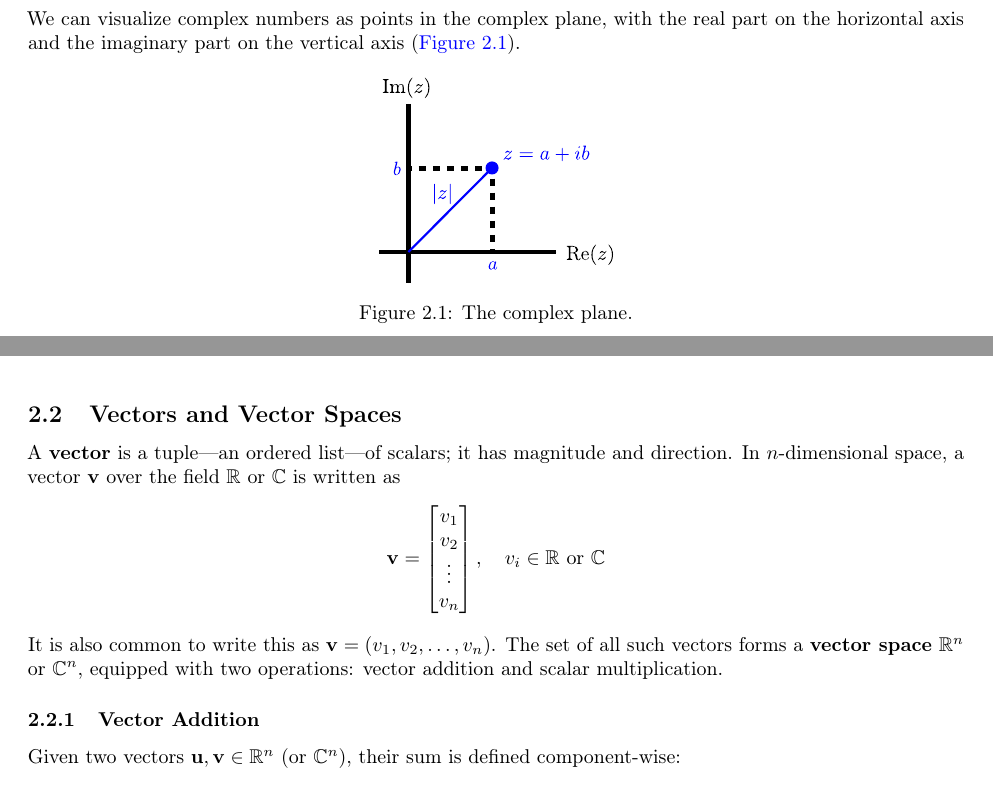
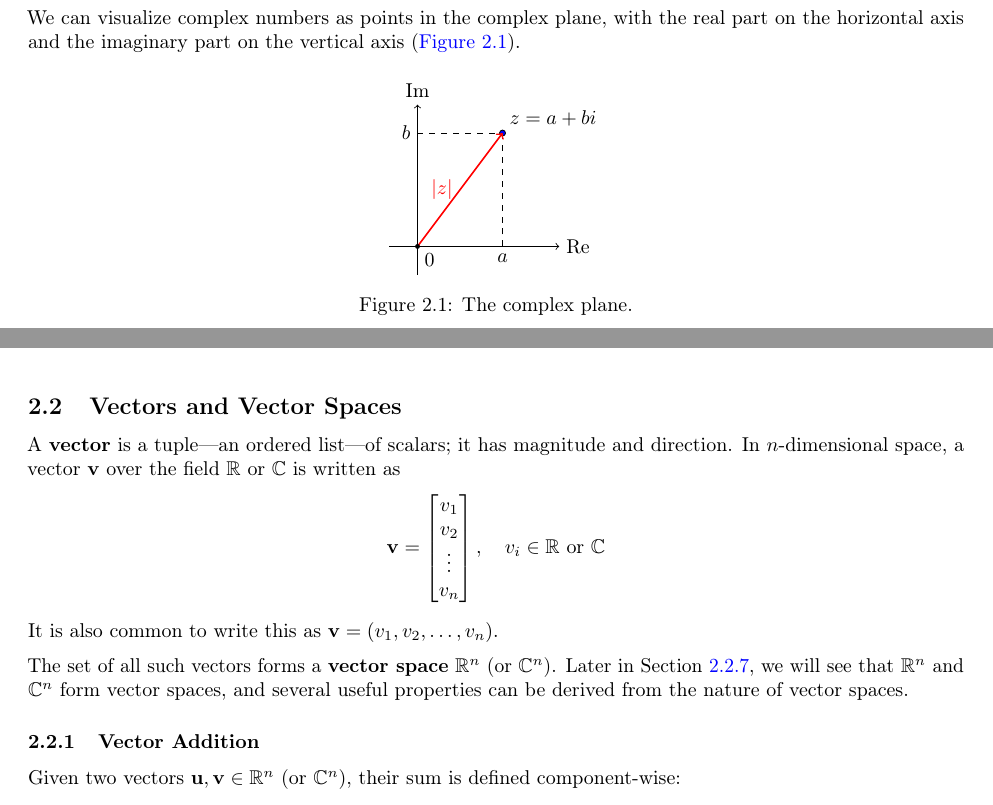
Before and after one commit to coleygroup/notes-1034, a LaTeX document (main.tex, which reads tex/linear-algebra.tex): two parts of pages 10 and 11 of 38, joined at a grey line, cut so that both start at the same text. Compiled offline with pdfLaTeX.

Commit message:
used tikz for complex coordinate; defer discussion on vector space

```diff
--- a/tex/linear-algebra.tex
+++ b/tex/linear-algebra.tex
@@ -43,9 +43,34 @@ The magnitude of a complex number $ z = a + bi $ can be conveniently computed as
 We can visualize complex numbers as points in the complex plane, with the real part on the horizontal axis and the imaginary part on the vertical axis (\autoref{fig:complex-plane}).
 
 \begin{figure}[H]
-    \centering
-    \includegraphics[width=0.25\textwidth]{figs/linear-algebra/complex-plane.pdf}
-    \caption{The complex plane.}
+  \centering
+  \begin{tikzpicture}[scale=.5]
+
+    % Draw axes
+    \draw[->] (-1, 0) -- (5, 0) node[right] {Re};
+    \draw[->] (0, -1) -- (0, 5) node[above] {Im};
+
+    % Define complex number
+    \def\a{3}       % Real part
+    \def\b{4}       % Imaginary part
+
+    % Plot the complex number
+    \draw[fill=blue] (\a, \b) circle[radius=3pt] node[above right] {$z = a + b i$};
+    \node at (0, 4) [left] {$b$};
+    \node at (3, 0) [below] {$a$};
+
+    % Draw the vertical line to the real axis
+    \draw[dashed] (\a, 0) -- (\a, \b);
+    \draw[dashed] (0, \b) -- (\a, \b);
+
+    % Draw the magnitude
+    \draw[->, thick, red] (0, 0) -- (\a, \b) node[midway, left] {$|z|$};
+
+    % Origin
+    \draw[fill=black] (0, 0) circle[radius=2pt] node[below right] {0};
+
+  \end{tikzpicture}
+  \caption{The complex plane.}
     \label{fig:complex-plane}
 \end{figure}
 
@@ -54,7 +79,11 @@ A \textbf{vector} is a tuple---an ordered list---of scalars; it has magnitude an
 \begin{equation*}
     \mathbf{v} = \begin{bmatrix} v_1 \\ v_2 \\ \vdots \\ v_n \end{bmatrix}, \quad v_i \in \mathbb{R} \text{ or } \mathbb{C}
 \end{equation*}
-It is also common to write this as $\mathbf{v} = (v_1, v_2, \ldots, v_n)$. The set of all such vectors forms a \textbf{vector space} $ \mathbb{R}^n $ or $ \mathbb{C}^n $, equipped with two operations: vector addition and scalar multiplication.
+It is also common to write this as $\mathbf{v} = (v_1, v_2, \ldots, v_n)$.
+% SS: TODO: symbol is not consistent with the lecture notes. I like lowercase $n$ better, but for now, we should try to make the symbols consistent to reduce the confusion.
+
+The set of all such vectors forms a \textbf{vector space} $ \mathbb{R}^n $ (or $ \mathbb{C}^n $).
+Later in \Cref{sec:vector-space}, we will see that $\mathbb{R}^n$ and $\mathbb{C}^n$ form vector spaces, and several useful properties can be derived from the nature of vector spaces.
 
 \subsubsection{Vector Addition}
 Given two vectors $ \mathbf{u}, \mathbf{v} \in \mathbb{R}^n $ (or $ \mathbb{C}^n $), their sum is defined component-wise:
```
Also changed, not shown: tex/linear-algebra.tex (2 more changed lines).
